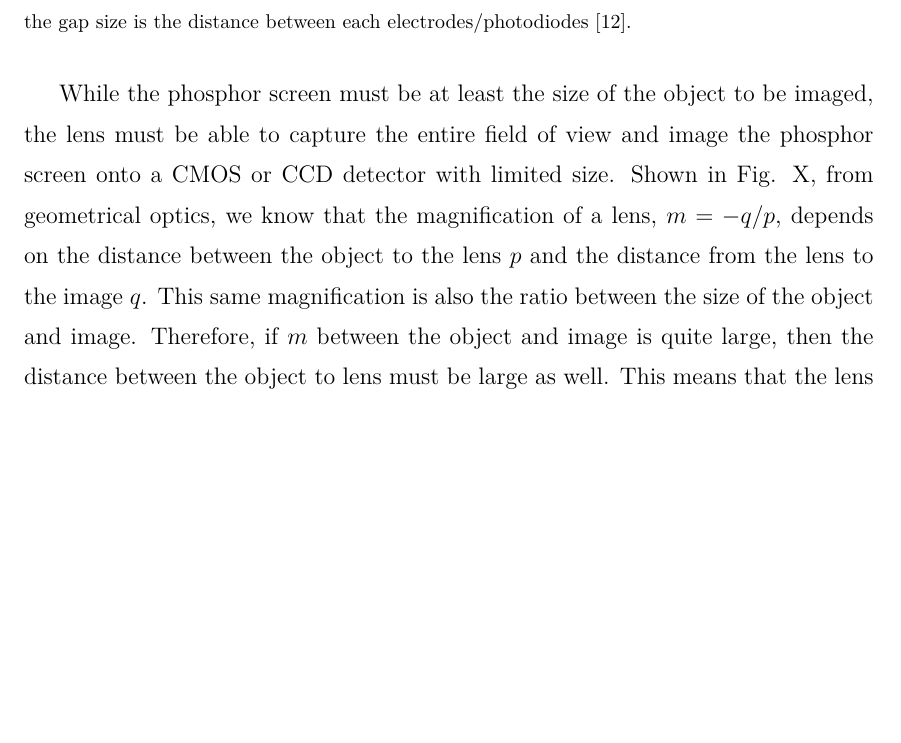
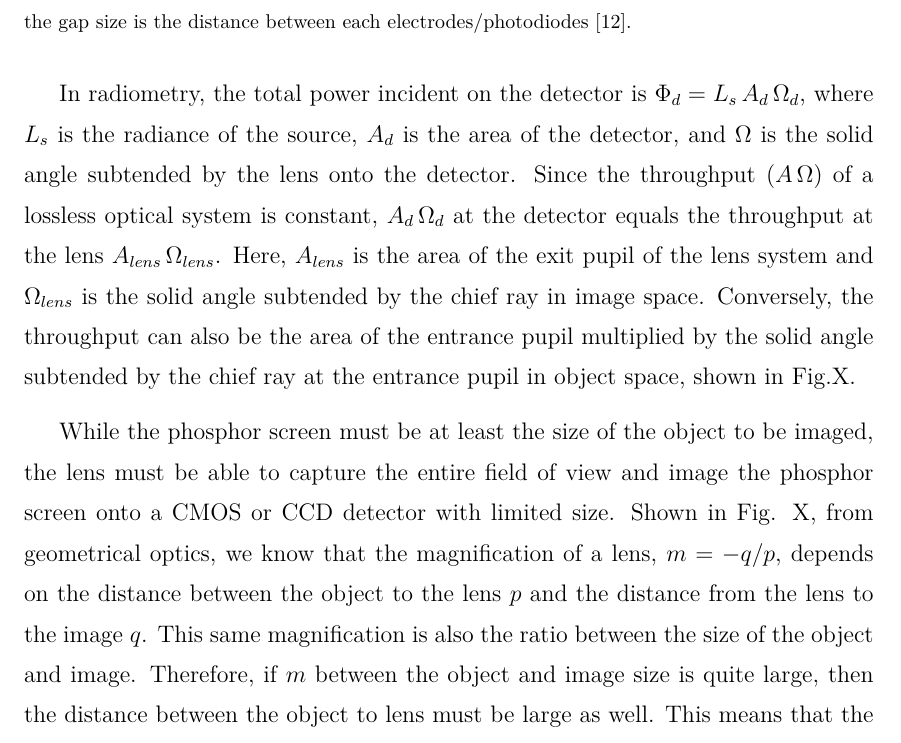
Before and after one commit to hfan36/dissertation, a LaTeX thesis (masterfile.tex, which reads Chapters/chap-Intro.tex): part of page 13 of 16, cut so that both start at the same text, the shorter picture padded with empty space. Compiled offline with pdfLaTeX.

Commit message:
end of day 12-15-14

```diff
--- a/Chapters/chap-Intro.tex
+++ b/Chapters/chap-Intro.tex
@@ -96,7 +96,11 @@ One of the most important factor in flat-panel detector is the fill factor, whic
 \section{Lens-coupled x-ray detectors}
 The idea of using a lens-coupled camera system as an x-ray detector has been proposed and rejected before.  The basic problem comes down to the collection efficiency of the photons produced by the phosphor or scintillator.  Although collection efficiency of flat-panel detectors depends on their fill-factor, the collection efficiency of lens-coupled x-ray detectors depends on the image magnification and lens.
 
-While the phosphor screen must be at least the size of the object to be imaged, the lens must be able to capture the entire field of view and image the phosphor screen onto a CMOS or CCD detector with limited size.  Shown in Fig. X, from geometrical optics, we know that the magnification of a lens, $m = -q/p$, depends on the distance between the object to the lens $p$ and the distance from the lens to the image $q$.  This same magnification is also the ratio between the size of the object and image.  Therefore, if $m$ between the object and image is quite large, then the distance between the object to lens must be large as well.  This means that the lens must subtend a small solid angle in order to capture the entire field of view of the object, resulting in low photon collection efficiency.  The only way to overcome this problem is by having either a smaller field of view, a large detector, a faster lens, or all three.  As a result, previous lens-coupled x-ray detector systems have limited to small scale imaging applications~\citep{lee2001, kim2005, tate2005, madden2006}.
+In radiometry, the total power incident on the detector is $\Phi_d = L_s \, A_d \, \Omega_d$, where $L_s$ is the radiance of the source, $A_d$ is the area of the detector, and $\Omega$ is the solid angle subtended by the lens onto the detector.  Since the throughput ($A \, \Omega$) of a lossless optical system is constant, $A_d \, \Omega_d$ at the detector equals the throughput at the lens $A_{lens} \, \Omega_{lens}$.  Here, $A_{lens}$ is the area of the exit pupil of the lens system and $\Omega_{lens}$ is the solid angle subtended by the chief ray in image space.  Conversely, the throughput can also be the area of the entrance pupil multiplied by the solid angle subtended by the chief ray at the entrance pupil in object space, shown in Fig.X.
+
+
+
+While the phosphor screen must be at least the size of the object to be imaged, the lens must be able to capture the entire field of view and image the phosphor screen onto a CMOS or CCD detector with limited size.  Shown in Fig. X, from geometrical optics, we know that the magnification of a lens, $m = -q/p$, depends on the distance between the object to the lens $p$ and the distance from the lens to the image $q$.  This same magnification is also the ratio between the size of the object and image.  Therefore, if $m$ between the object and image size is quite large, then the distance between the object to lens must be large as well.  This means that the lens must subtend a small solid angle in order to capture the entire field of view of the object, resulting in low photon collection efficiency.  The only way to overcome this problem is by having either a smaller field of view, a large detector, a faster lens, or all three.  As a result, previous lens-coupled x-ray detector systems have limited to small scale imaging applications~\citep{lee2001, kim2005, tate2005, madden2006}.
 
 Recent sensor technology has improved tremendously, making it easier to purchase a camera with a large sensor size.  Current consumer-grade digital single-lens reflex (DSLR) cameras can be purchased with 36 mm $\times$ 24 mm detector size at around \$2000.  This improvement in sensor size allows us to decrease the distance between the lens and phosphor screen, therefore improving the photon collection efficiency.
 
```
